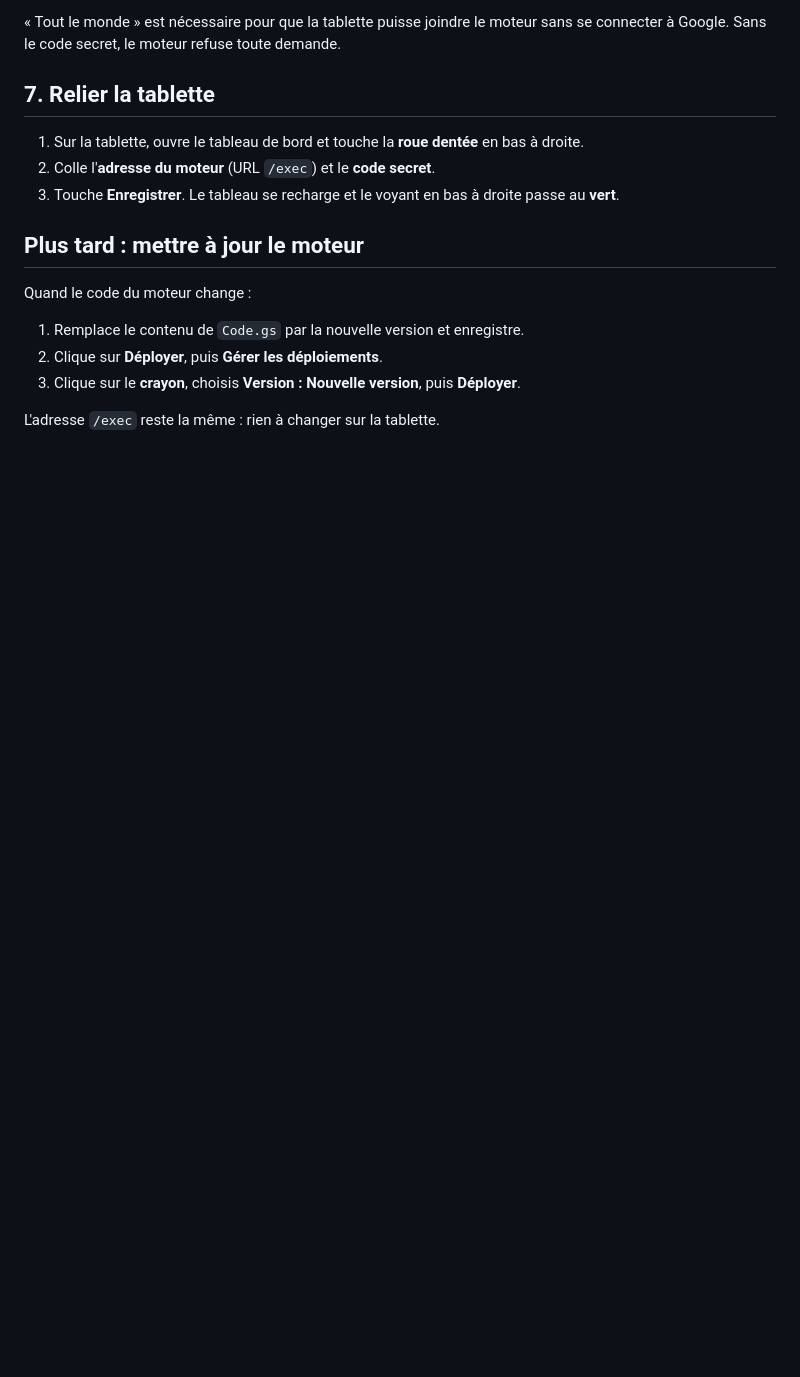
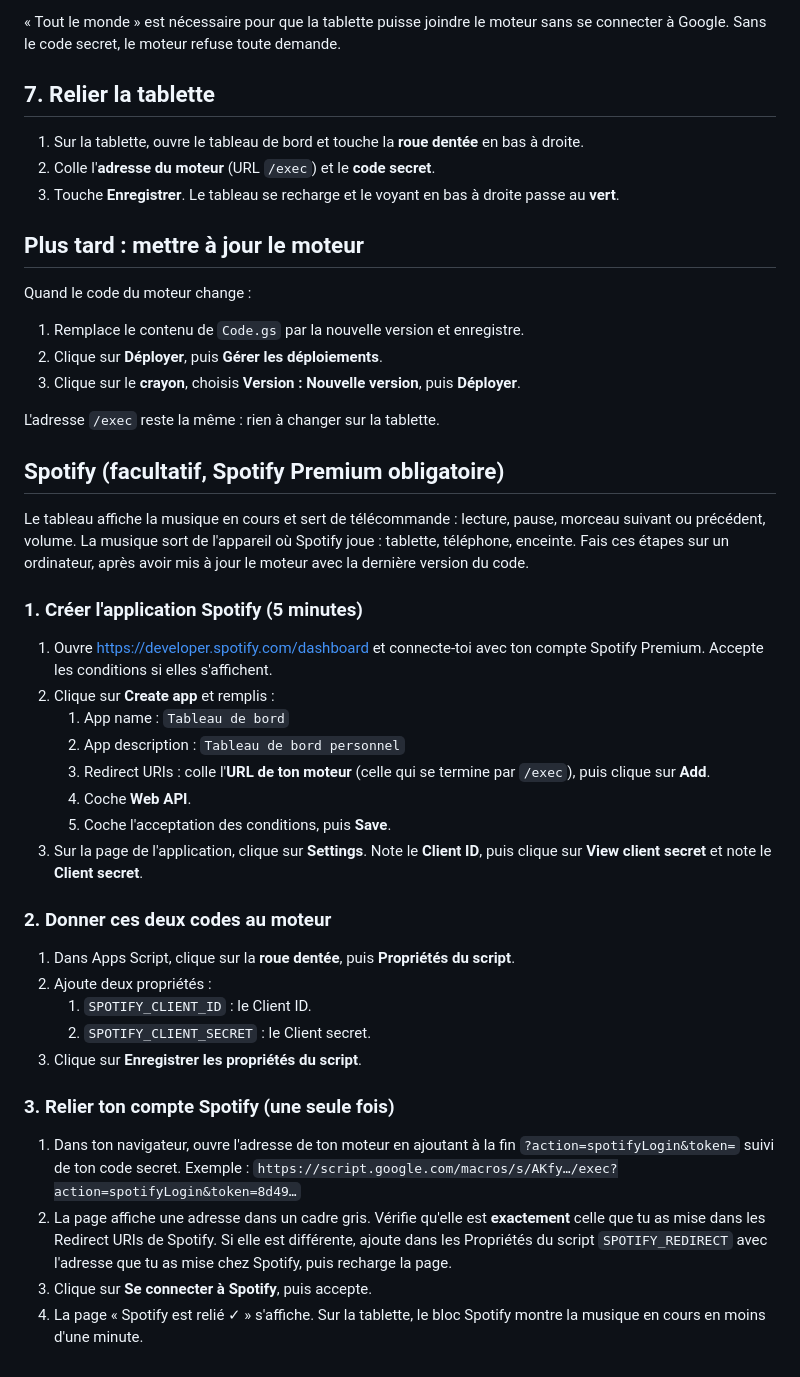
Before and after one commit to gildasgeffray-coder/tableau-de-bord, a Markdown page: apps-script/INSTALLATION.md, the part around the change. Rendered like a GitHub page; blank space fills up the shorter version.

```diff
--- a/apps-script/INSTALLATION.md
+++ b/apps-script/INSTALLATION.md
@@ -80,3 +80,39 @@ Quand le code du moteur change :
 3. Clique sur le **crayon**, choisis **Version : Nouvelle version**, puis **Déployer**.
 
 L'adresse `/exec` reste la même : rien à changer sur la tablette.
+
+## Spotify (facultatif, Spotify Premium obligatoire)
+
+Le tableau affiche la musique en cours et sert de télécommande : lecture, pause, morceau suivant ou précédent, volume.
+La musique sort de l'appareil où Spotify joue : tablette, téléphone, enceinte.
+Fais ces étapes sur un ordinateur, après avoir mis à jour le moteur avec la dernière version du code.
+
+### 1. Créer l'application Spotify (5 minutes)
+
+1. Ouvre https://developer.spotify.com/dashboard et connecte-toi avec ton compte Spotify Premium.
+   Accepte les conditions si elles s'affichent.
+2. Clique sur **Create app** et remplis :
+   1. App name : `Tableau de bord`
+   2. App description : `Tableau de bord personnel`
+   3. Redirect URIs : colle l'**URL de ton moteur** (celle qui se termine par `/exec`), puis clique sur **Add**.
+   4. Coche **Web API**.
+   5. Coche l'acceptation des conditions, puis **Save**.
+3. Sur la page de l'application, clique sur **Settings**.
+   Note le **Client ID**, puis clique sur **View client secret** et note le **Client secret**.
+
+### 2. Donner ces deux codes au moteur
+
+1. Dans Apps Script, clique sur la **roue dentée**, puis **Propriétés du script**.
+2. Ajoute deux propriétés :
+   1. `SPOTIFY_CLIENT_ID` : le Client ID.
+   2. `SPOTIFY_CLIENT_SECRET` : le Client secret.
+3. Clique sur **Enregistrer les propriétés du script**.
+
+### 3. Relier ton compte Spotify (une seule fois)
+
+1. Dans ton navigateur, ouvre l'adresse de ton moteur en ajoutant à la fin `?action=spotifyLogin&token=` suivi de ton code secret.
+   Exemple : `https://script.google.com/macros/s/AKfy…/exec?action=spotifyLogin&token=8d49…`
+2. La page affiche une adresse dans un cadre gris. Vérifie qu'elle est **exactement** celle que tu as mise dans les Redirect URIs de Spotify.
+   Si elle est différente, ajoute dans les Propriétés du script `SPOTIFY_REDIRECT` avec l'adresse que tu as mise chez Spotify, puis recharge la page.
+3. Clique sur **Se connecter à Spotify**, puis accepte.
+4. La page « Spotify est relié ✓ » s'affiche. Sur la tablette, le bloc Spotify montre la musique en cours en moins d'une minute.
```
Also changed, not shown: README.md (+2 -1 lines), apercu.png, 6 other files.
